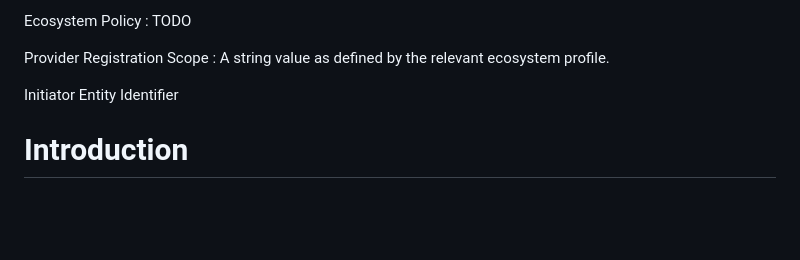
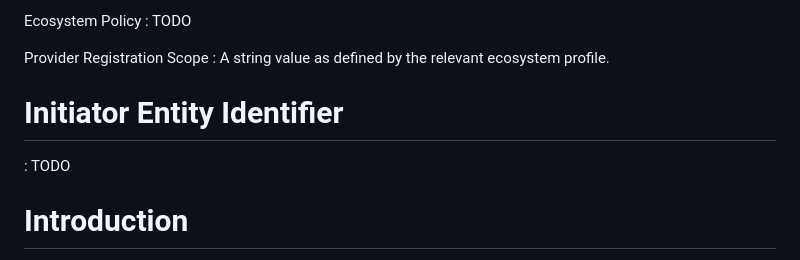
Before and after one commit to datarightplus/datarightplus-admission-control-baseline, a Markdown page: draft-authors-datarightplus-admission-control-baseline.md, the part around the change printed below. GitHub-like rendering; blank space fills up the shorter version.

Commit message:
Initial drafting, plenty of TODO to tie off

```diff
--- a/draft-authors-datarightplus-admission-control-baseline.md
+++ b/draft-authors-datarightplus-admission-control-baseline.md
@@ -98,7 +98,8 @@ Ecosystem Policy
 Provider Registration Scope
 : A string value as defined by the relevant ecosystem profile.
 
-Initiator Entity Identifier
+# Initiator Entity Identifier
+: TODO
 
 # Introduction
 
```
Also changed, not shown: other parts of draft-authors-datarightplus-admission-control-baseline.md (+1 -1 lines).
